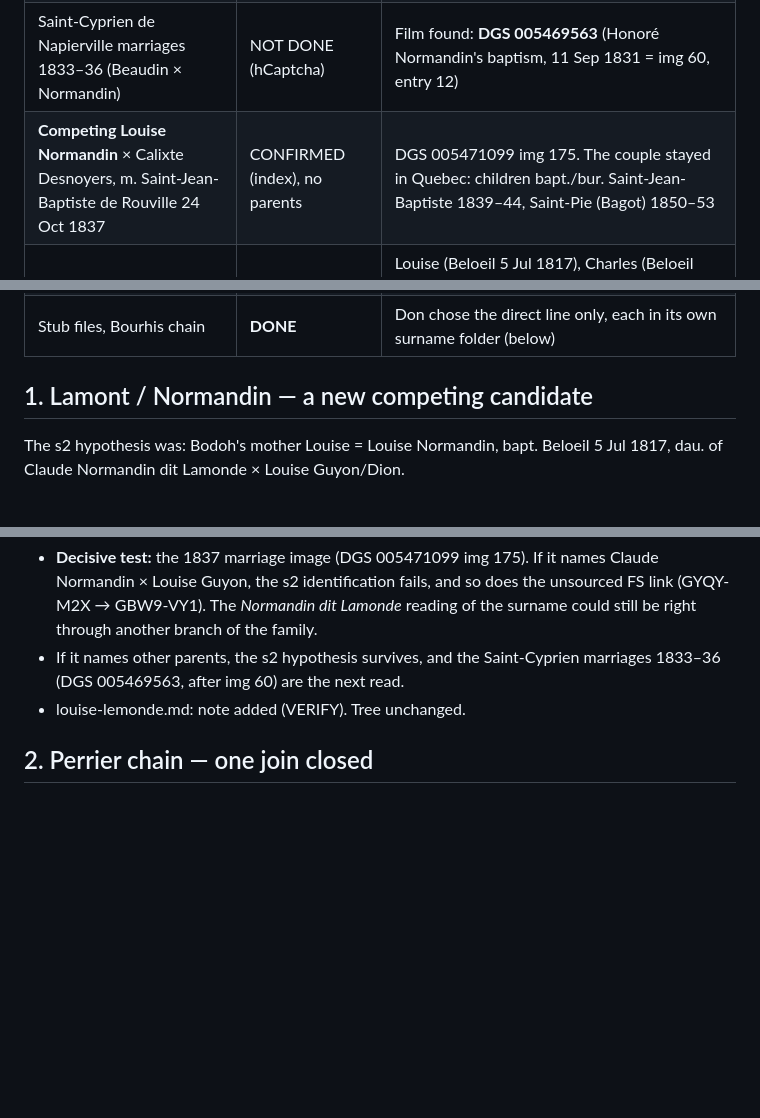
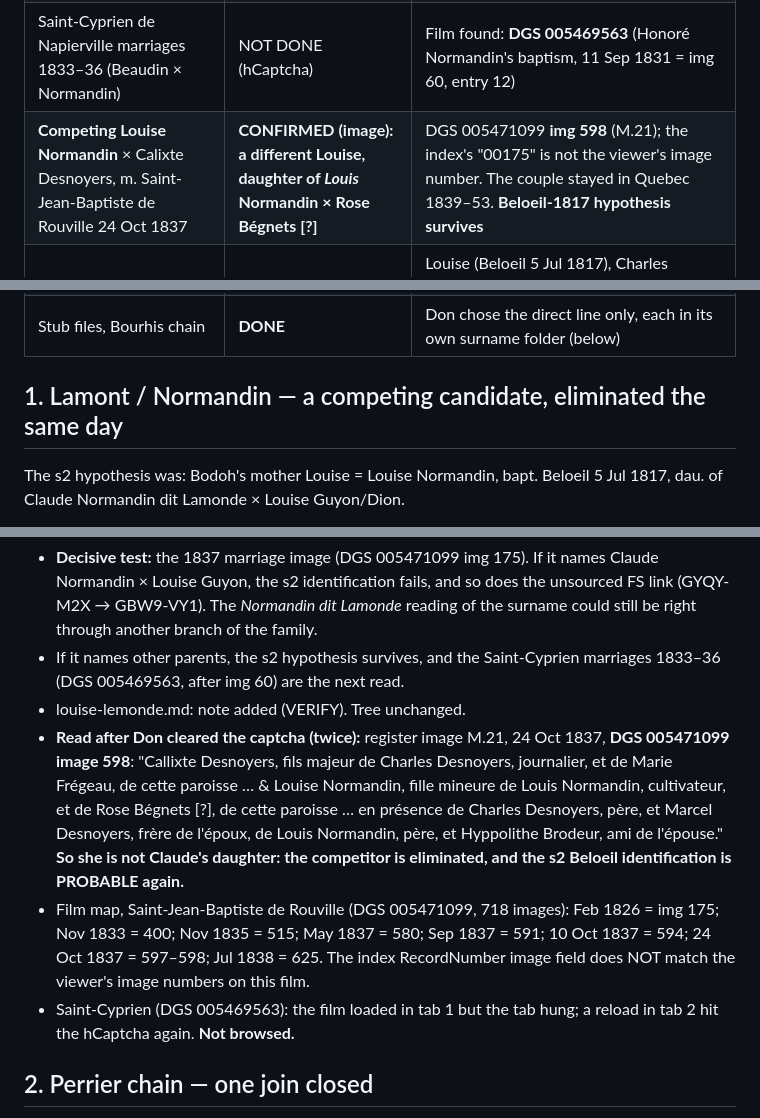
Before and after one commit to donkrumpos/krumpos-tree, a Markdown page: research_notes/Celtic ancestry research/followup_2026-10-10_s3.md, 3 parts joined by grey strips. Drawn GitHub-style; blank space fills up the shorter version.

Commit message:
Re-export from reliquary e37ca992: 1837 Rouville marriage image eliminates the competing Louise Normandin (dau. of Louis); s3 notes updated
Co-Authored-By: Claude Opus 5.5 <noreply@anthropic.com>

```diff
--- a/research_notes/Celtic ancestry research/followup_2026-10-10_s3.md
+++ b/research_notes/Celtic ancestry research/followup_2026-10-10_s3.md
@@ -15,12 +15,12 @@ Continues `followup_2026-10-10_s2.md`. Status key as before: **CONFIRMED** = rea
 | Vigeant × Perrier m. La Prairie 9 Jan 1713 | CONFIRMED (index), no parents | DGS 005470509 img 53 (image not read). Jean Vigeant *dit* Taupier/Larose, bur. Chambly 7 Oct 1756, with spouse M.-A. Perrier/Olivier |
 | J.-B. Vigeant × Charlotte Bessette, Chambly 1743: groom = son of Vigeant × Perrier? | PROBABLE-strong (open) | Index names no parents; **DGS 005468704 img 664** to read. Both generations use the *dit* names Taupier/Larose; Vigeant × Perrier's indexed children: Marie-Jeanne 1714, Louis 1720, Jean 1723, Françoise 1725, Florent-François 1727, Laurent 1731, Ursule 1733 |
 | Saint-Cyprien de Napierville marriages 1833–36 (Beaudin × Normandin) | NOT DONE (hCaptcha) | Film found: **DGS 005469563** (Honoré Normandin's baptism, 11 Sep 1831 = img 60, entry 12) |
-| **Competing Louise Normandin** × Calixte Desnoyers, m. Saint-Jean-Baptiste de Rouville 24 Oct 1837 | CONFIRMED (index), no parents | DGS 005471099 img 175. The couple stayed in Quebec: children bapt./bur. Saint-Jean-Baptiste 1839–44, Saint-Pie (Bagot) 1850–53 |
+| **Competing Louise Normandin** × Calixte Desnoyers, m. Saint-Jean-Baptiste de Rouville 24 Oct 1837 | **CONFIRMED (image): a different Louise, daughter of *Louis* Normandin × Rose Bégnets [?]** | DGS 005471099 **img 598** (M.21); the index's "00175" is not the viewer's image number. The couple stayed in Quebec 1839–53. **Beloeil-1817 hypothesis survives** |
 | Claude Normandin × Louise Guyon/Dion: children | CONFIRMED (index) | Louise (Beloeil 5 Jul 1817), Charles (Beloeil 1818), Claude (Saint-Charles 1820), Marguerite (Saint-Cyprien 1823), François (Iberville 1828), **Olivier (Saint-Hilaire, Rouville, 1830)**, Honoré (Saint-Cyprien 1831), François-Régis (Saint-Cyprien 1833). Only one Louise |
 | Jean Bourhis b. Brest | PROBABLE (unchanged) | Archives du Finistère not reachable (see above). Online pre-1792 BMS cover only 79 Finistère parishes; Brest's 1608–1718 registers (Château, Sept-Saints, Saint-Louis) are not known to be online → offline batch |
 | Stub files, Bourhis chain | **DONE** | Don chose the direct line only, each in its own surname folder (below) |
 
-## 1. Lamont / Normandin — a new competing candidate
+## 1. Lamont / Normandin — a competing candidate, eliminated the same day
 
 The s2 hypothesis was: Bodoh's mother Louise = Louise Normandin, bapt. Beloeil 5 Jul 1817, dau. of Claude Normandin dit Lamonde × Louise Guyon/Dion.
 
@@ -29,6 +29,9 @@ New in s3: a **Louise Normandin married Calixte Desnoyers at Saint-Jean-Baptiste
 - **Decisive test:** the 1837 marriage image (DGS 005471099 img 175). If it names Claude Normandin × Louise Guyon, the s2 identification fails, and so does the unsourced FS link (GYQY-M2X → GBW9-VY1). The *Normandin dit Lamonde* reading of the surname could still be right through another branch of the family.
 - If it names other parents, the s2 hypothesis survives, and the Saint-Cyprien marriages 1833–36 (DGS 005469563, after img 60) are the next read.
 - louise-lemonde.md: note added (VERIFY). Tree unchanged.
+- **Read after Don cleared the captcha (twice):** register image M.21, 24 Oct 1837, **DGS 005471099 image 598**: "Callixte Desnoyers, fils majeur de Charles Desnoyers, journalier, et de Marie Frégeau, de cette paroisse … & Louise Normandin, fille mineure de Louis Normandin, cultivateur, et de Rose Bégnets [?], de cette paroisse … en présence de Charles Desnoyers, père, et Marcel Desnoyers, frère de l'époux, de Louis Normandin, père, et Hyppolithe Brodeur, ami de l'épouse." **So she is not Claude's daughter: the competitor is eliminated, and the s2 Beloeil identification is PROBABLE again.**
+- Film map, Saint-Jean-Baptiste de Rouville (DGS 005471099, 718 images): Feb 1826 = img 175; Nov 1833 = 400; Nov 1835 = 515; May 1837 = 580; Sep 1837 = 591; 10 Oct 1837 = 594; 24 Oct 1837 = 597–598; Jul 1838 = 625. The index RecordNumber image field does NOT match the viewer's image numbers on this film.
+- Saint-Cyprien (DGS 005469563): the film loaded in tab 1 but the tab hung; a reload in tab 2 hit the hCaptcha again. **Not browsed.**
 
 ## 2. Perrier chain — one join closed
 
```
Also changed, not shown: other parts of research_notes/Celtic ancestry research/followup_2026-10-10_s3.md (+1 -1 lines), 1 other file.
